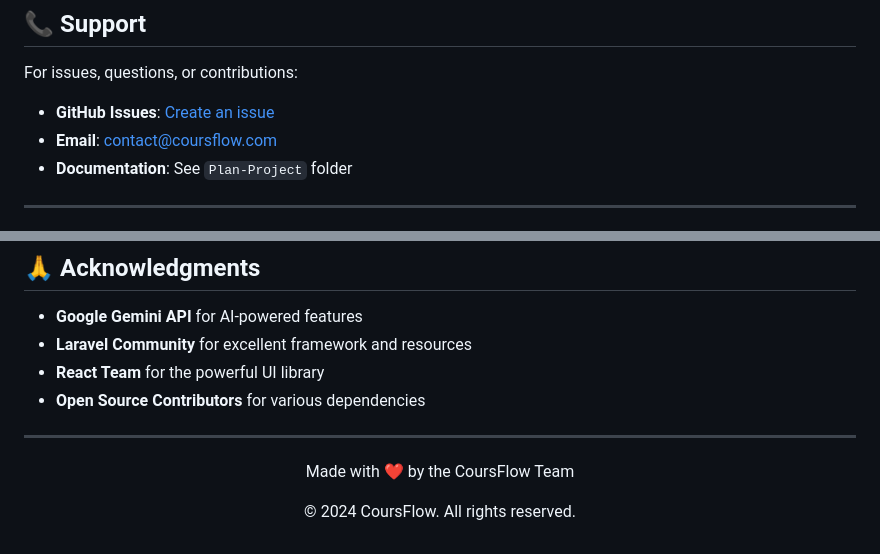
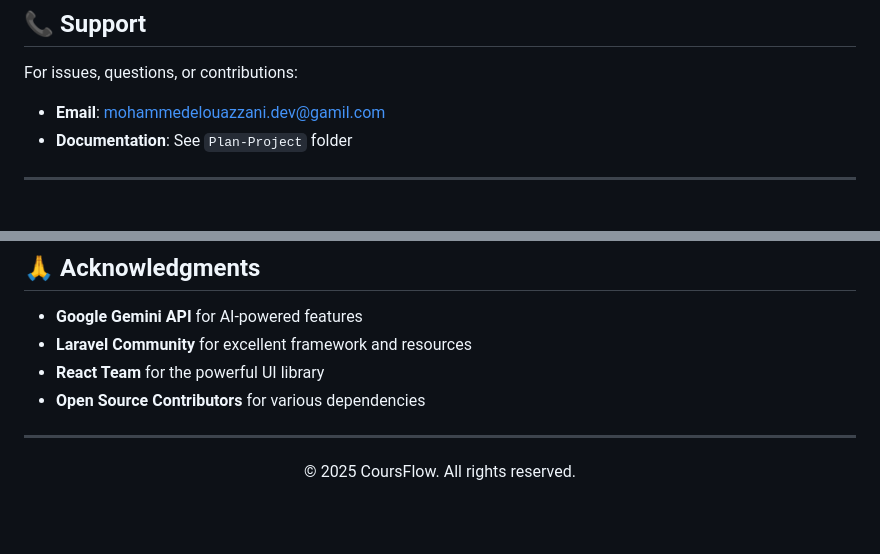
Before and after one commit to Mohammed-ES/CoursFlow, a Markdown page: README.md, 2 parts joined by grey strips. GitHub-like rendering; blank space fills up the shorter version.

Commit message:
Update README.md
Updated contact email and copyright year in README.

```diff
--- a/README.md
+++ b/README.md
@@ -242,8 +242,7 @@ Comprehensive documentation is available in the `Plan-Project` folder:
 ## 📞 Support
 
 For issues, questions, or contributions:
-- **GitHub Issues**: [Create an issue](https://github.com/Mohammed-ES/CoursFlow/issues)
-- **Email**: contact@coursflow.com
+- **Email**: mohammedelouazzani.dev@gamil.com
 - **Documentation**: See `Plan-Project` folder
 
 ---
@@ -264,6 +263,6 @@ This project is licensed under the MIT License - see the LICENSE file for detail
 ---
 
 <div align="center">
-  <p>Made with ❤️ by the CoursFlow Team</p>
-  <p>© 2024 CoursFlow. All rights reserved.</p>
+
+  <p>© 2025 CoursFlow. All rights reserved.</p>
 </div>
```
